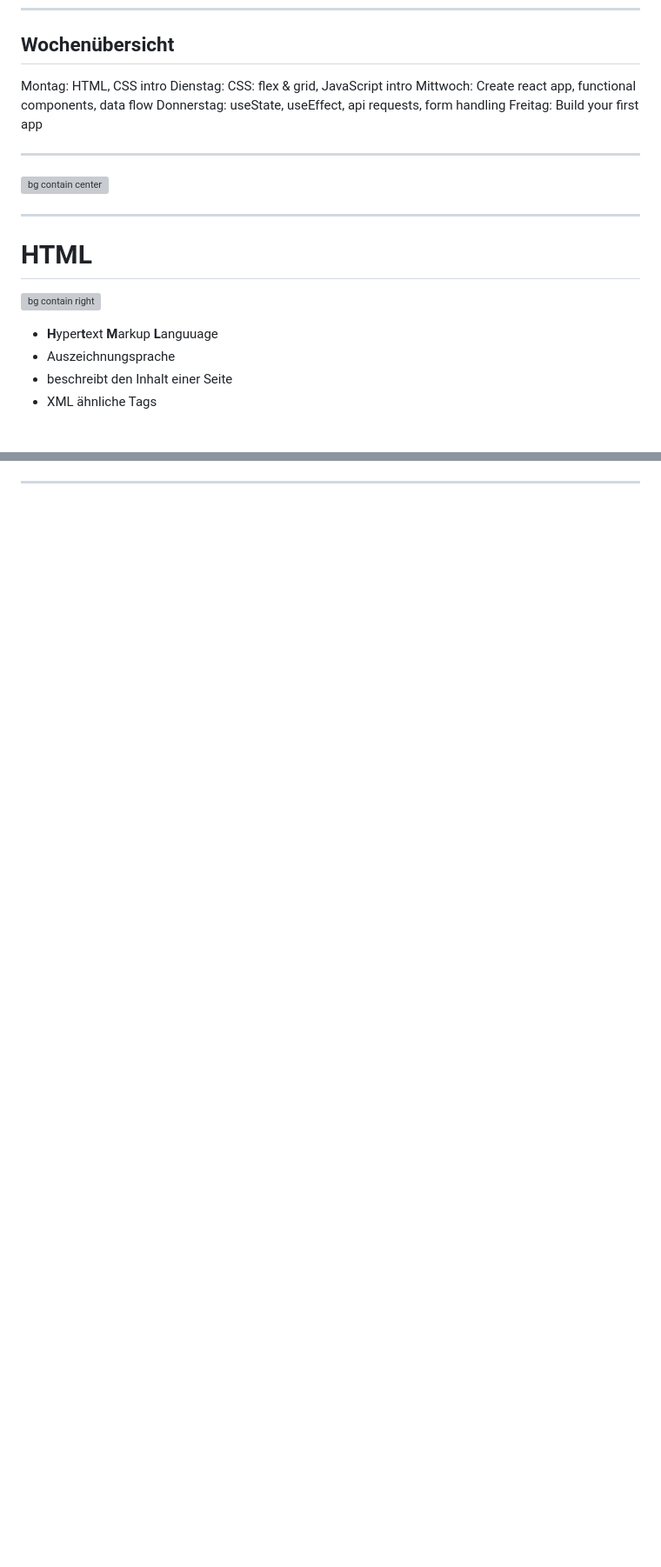
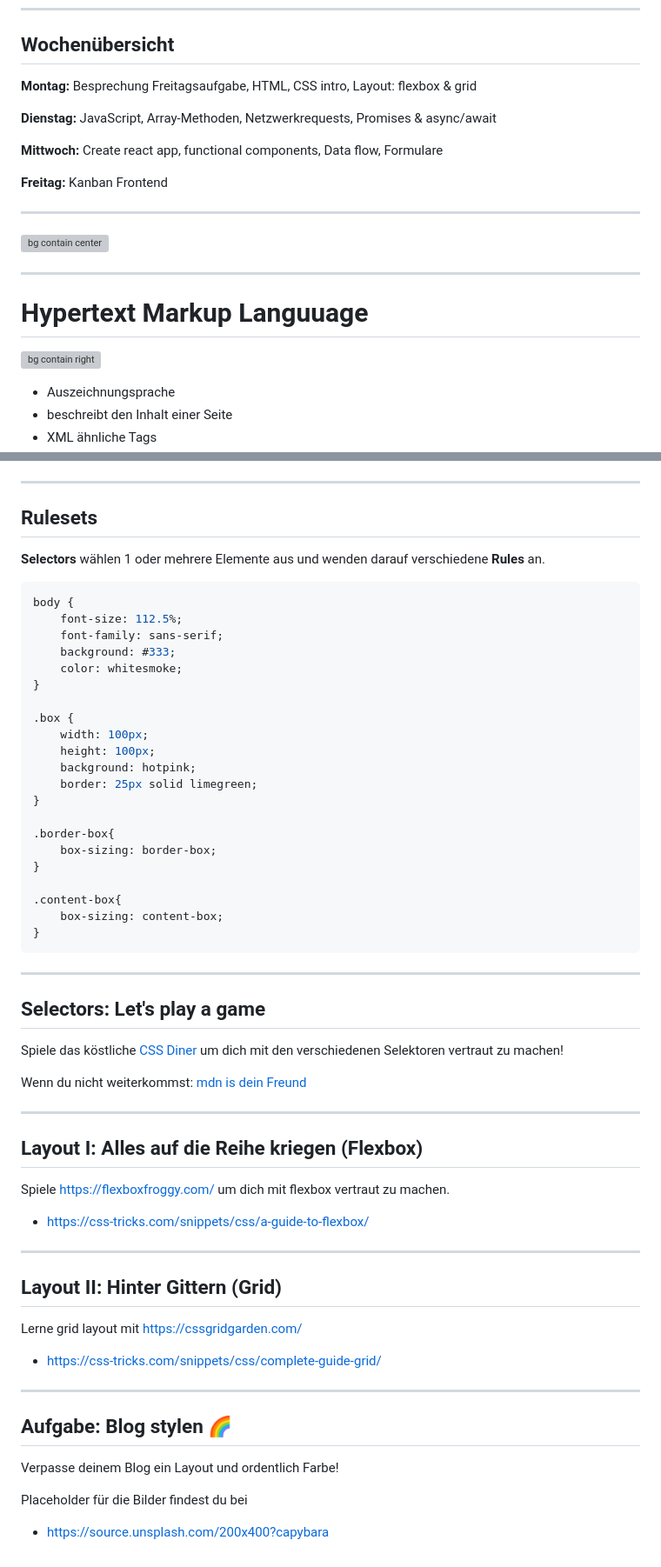
Before and after one commit to christianseidel/slides, a Markdown page: slides/04-week-4.md, 2 parts joined by grey strips. Shown: that part at 87% size. Rendered like a GitHub page; blank space fills up the shorter version; grey boxes are pictures that could not be loaded.

````diff
--- a/slides/04-week-4.md
+++ b/slides/04-week-4.md
@@ -11,22 +11,24 @@ title: Java Bootcamp - Template
 
 ## Wochenübersicht
 
-Montag: HTML, CSS intro
-Dienstag: CSS: flex & grid, JavaScript intro
-Mittwoch: Create react app, functional components, data flow
-Donnerstag: useState, useEffect, api requests, form handling
-Freitag: Build your first app
+**Montag:** Besprechung Freitagsaufgabe, HTML, CSS intro, Layout: flexbox & grid
+
+**Dienstag:** JavaScript, Array-Methoden, Netzwerkrequests, Promises & async/await
+
+**Mittwoch:** Create react app, functional components, Data flow, Formulare
+
+**Freitag:** Kanban Frontend
 
 ---
 
 ![bg contain center](img/html-css-js.gif)
 
 ---
-# HTML
+
+# **H**yper**t**ext **M**arkup **L**anguuage
 
 ![bg contain right](img/html-strip.webp)
 
-- **H**yper**t**ext **M**arkup **L**anguuage
 - Auszeichnungsprache
 - beschreibt den Inhalt einer Seite
 - XML ähnliche Tags
@@ -55,2 +81,65 @@ Freitag: Build your first app
 
 ---
+
+<!-- _class: hsplit-->
+## Rulesets
+
+**Selectors** wählen 1 oder mehrere Elemente aus und wenden darauf verschiedene **Rules** an.
+
+```css
+body {
+    font-size: 112.5%;
+    font-family: sans-serif;
+    background: #333;
+    color: whitesmoke;
+}
+
+.box {
+    width: 100px;
+    height: 100px;
+    background: hotpink;
+    border: 25px solid limegreen;
+}
+
+.border-box{
+    box-sizing: border-box;
+}
+
+.content-box{
+    box-sizing: content-box;
+}
+```
+
+---
+
+## Selectors: Let's play a game
+
+Spiele das köstliche [CSS Diner](https://flukeout.github.io/) um dich mit den verschiedenen Selektoren vertraut zu machen!
+
+Wenn du nicht weiterkommst: [mdn is dein Freund](https://developer.mozilla.org/en-US/docs/Web/CSS/CSS_Selectors)
+
+---
+
+## Layout I: Alles auf die Reihe kriegen (Flexbox)
+
+Spiele  https://flexboxfroggy.com/ um dich mit flexbox vertraut zu machen.
+
+- https://css-tricks.com/snippets/css/a-guide-to-flexbox/
+
+---
+
+## Layout II: Hinter Gittern (Grid)
+
+Lerne grid layout mit https://cssgridgarden.com/
+
+- https://css-tricks.com/snippets/css/complete-guide-grid/
+
+---
+
+## Aufgabe: Blog stylen 🌈
+
+Verpasse deinem Blog ein Layout und ordentlich Farbe!
+
+Placeholder für die Bilder findest du bei
+
+- https://source.unsplash.com/200x400?capybara
````
Also changed, not shown: other parts of slides/04-week-4.md (+35 -11 lines), slides/img/blog.png (added), 1 other file.
